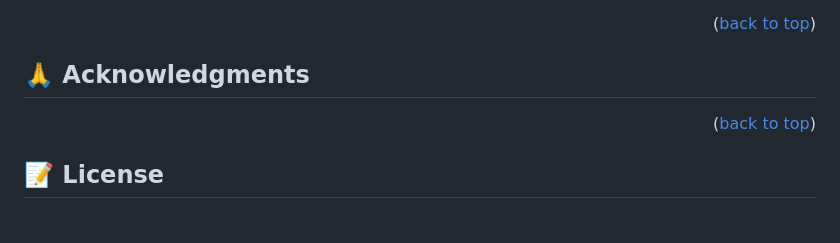
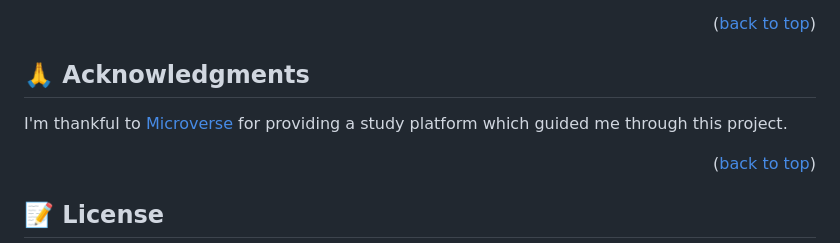
Before and after one commit to AbdelazizSoliman/Todo-list-PeerFeedback, a Markdown page: README.md, the part around the change. Drawn GitHub-style; blank space fills up the shorter version.

```diff
--- a/README.md
+++ b/README.md
@@ -146,6 +146,8 @@ Feel free to check the [issues page](../../issues/).
 
 ## 🙏 Acknowledgments <a name="acknowledgements"></a>
 
+I'm thankful to <a href="https://www.microverse.org//">Microverse</a> for providing a study platform which guided me through this project.
+
 <p align="right">(<a href="#readme-top">back to top</a>)</p>
 
 <!-- FAQ (optional) -->
```
